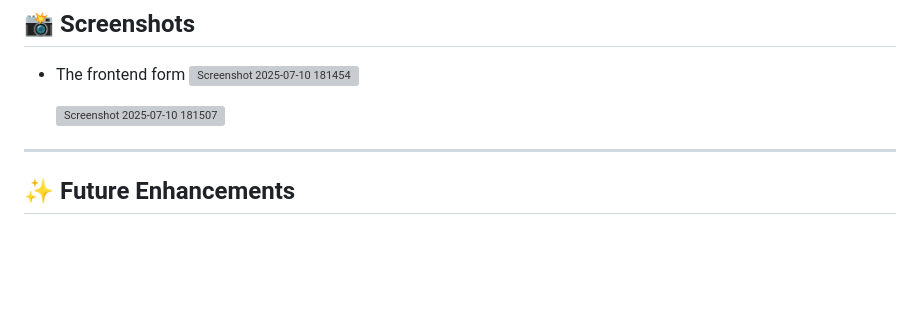
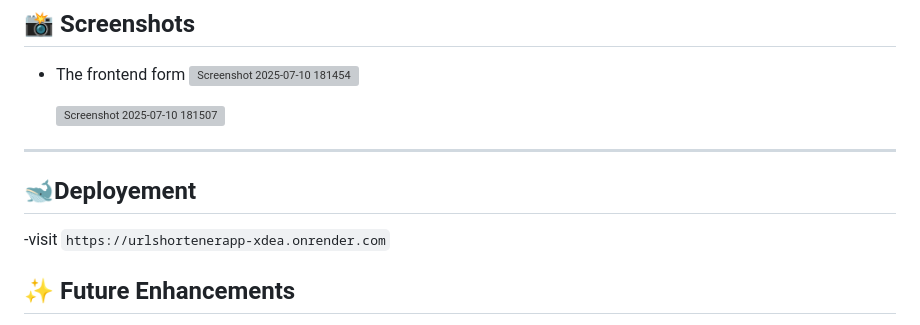
Before and after one commit to ashishjha2462/UrlShortenerApp, a Markdown page: README.md, the part around the change. Drawn GitHub-style; blank space fills up the shorter version; grey boxes are pictures that could not be loaded.

```diff
--- a/README.md
+++ b/README.md
@@ -157,6 +157,9 @@ Then visit:
   <img width="923" height="544" alt="Screenshot 2025-07-10 181507" src="https://github.com/user-attachments/assets/838b53f3-5c16-4cdd-9eca-9009c0892f9c" />
 
 ---
+## 🐋Deployement
+-visit
+ `https://urlshortenerapp-xdea.onrender.com`
 
 ## ✨ Future Enhancements
 
```
